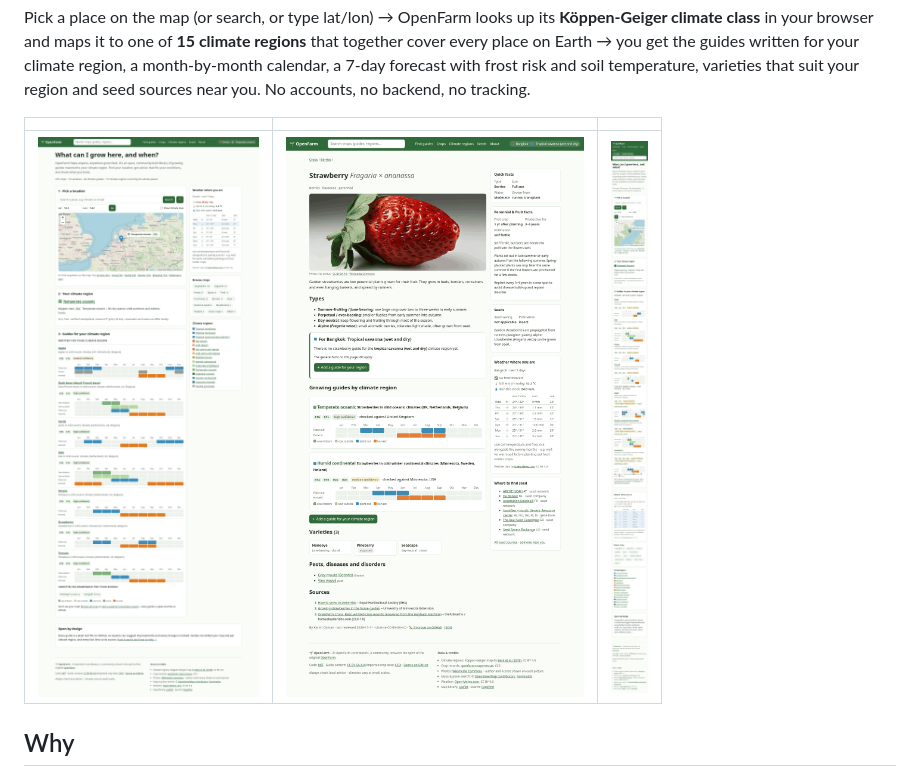
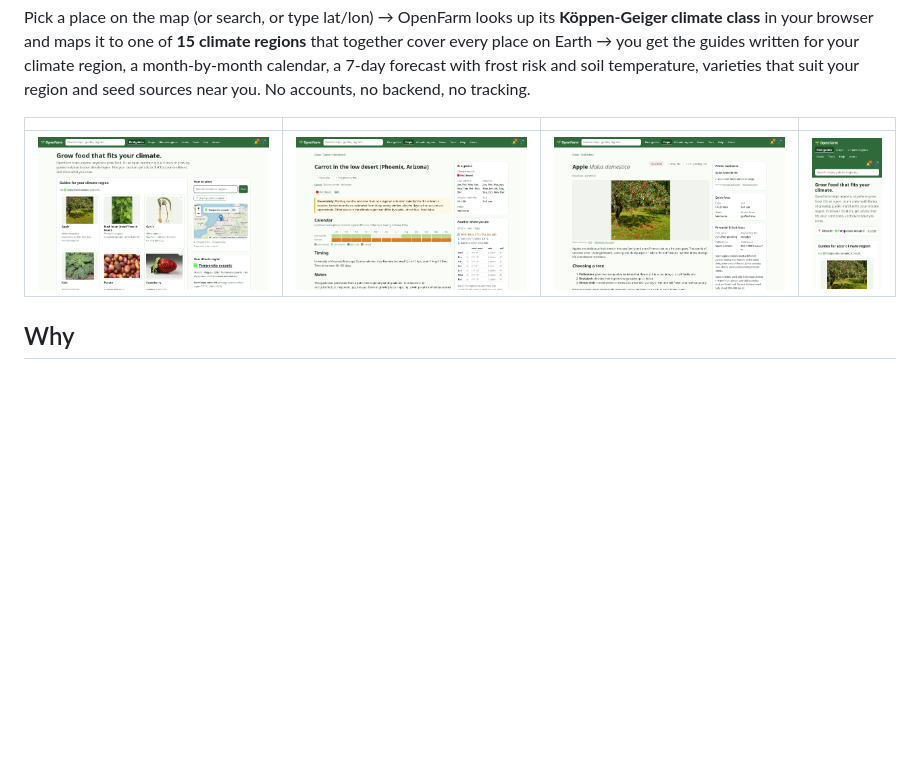
Before and after one commit to karimogit/OpenFarm, a Markdown page: README.md, the part around the change. GitHub-like rendering; pictures changed too: docs/screenshots/v2-crop-apple.png (added), docs/screenshots/v2-crop-strawberry-bangkok.png (deleted), docs/screenshots/v2-guide-hot-desert.png (added); blank space fills up the shorter version.

```diff
--- a/README.md
+++ b/README.md
@@ -14,9 +14,9 @@ that together cover every place on Earth → you get the guides written for your
 a month-by-month calendar, a 7-day forecast with frost risk and soil temperature, varieties that
 suit your region and seed sources near you. No accounts, no backend, no tracking.
 
-| | | |
-|---|---|---|
-| ![Home – Utrecht](docs/screenshots/v2-home-utrecht.png) | ![Crop page – no guide for your region yet](docs/screenshots/v2-crop-strawberry-bangkok.png) | ![Mobile](docs/screenshots/v2-mobile-umea.png) |
+| | | | |
+|---|---|---|---|
+| ![Home – Utrecht](docs/screenshots/v2-home-utrecht.png) | ![Guide – carrot in the hot desert](docs/screenshots/v2-guide-hot-desert.png) | ![Crop page with hardiness check](docs/screenshots/v2-crop-apple.png) | ![Mobile](docs/screenshots/v2-mobile-home.png) |
 
 ## Why
 
```
Also changed, not shown: content/crops/tomato.md (+1 -1 lines), 12 other files.
